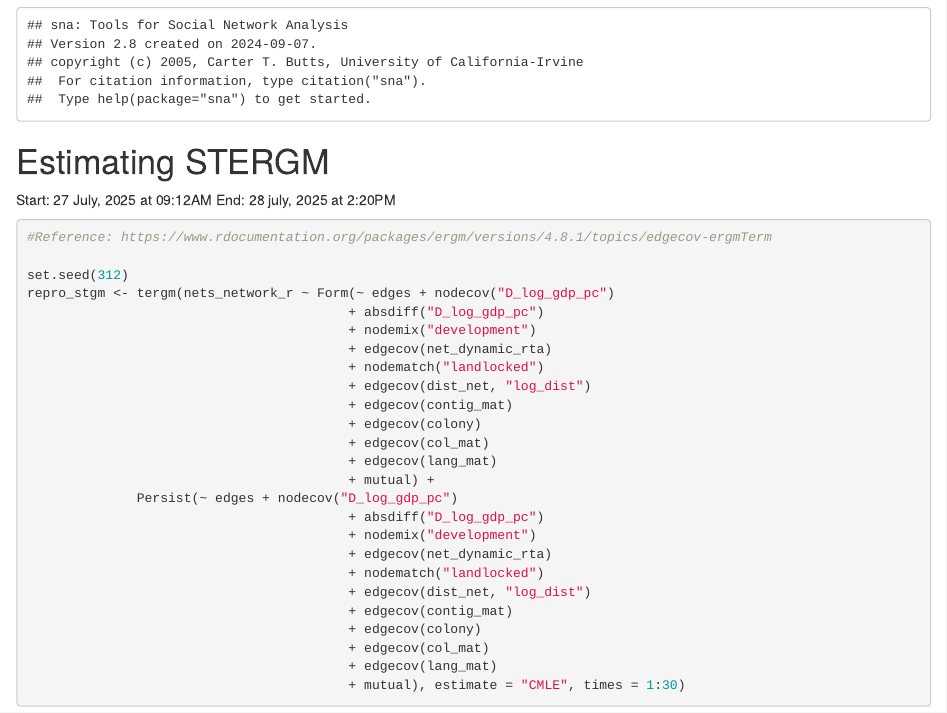
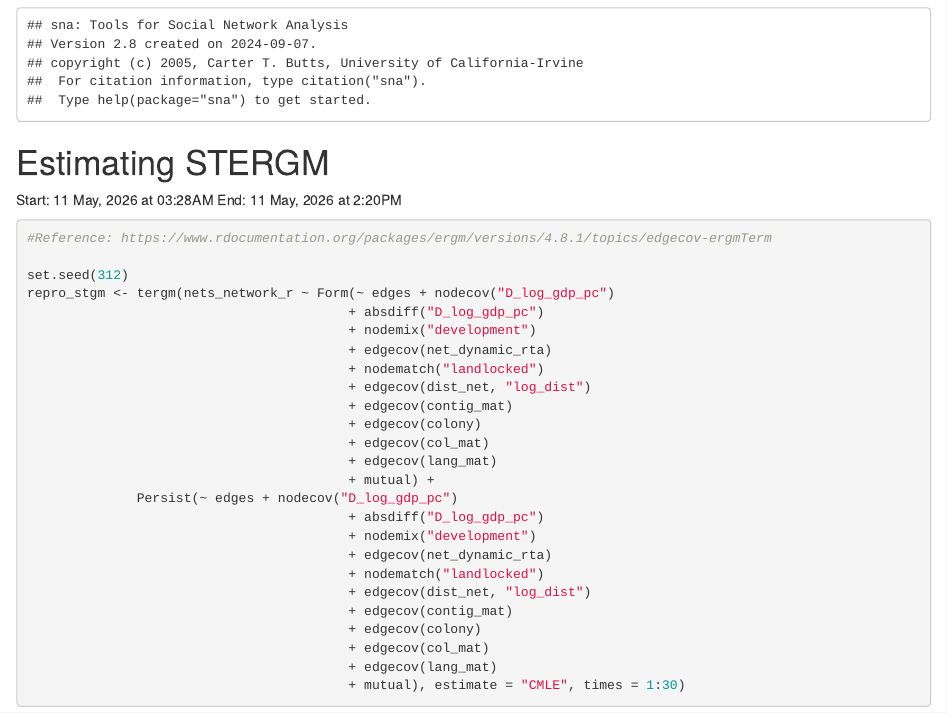
Before and after one commit to TAD600/Global_Cultural_Trade_Network, an R Markdown document (03_regressions/02_STERGM_reproducible_cultural_goods.Rmd): the page in a window 1100 px wide, from 3410 px down before the commit and from 3260 px down after it, so that both start at the same text. Rendered offline with R 4.5, knitr and Pandoc, with nearby package versions; some code elsewhere in the file could not run offline.

Commit message:
Update 02_STERGM_reproducible_cultural_goods.Rmd

````diff
--- a/03_regressions/02_STERGM_reproducible_cultural_goods.Rmd
+++ b/03_regressions/02_STERGM_reproducible_cultural_goods.Rmd
@@ -133,8 +133,8 @@ require(sna)
 
 
 # Estimating STERGM
-Start: 27 July, 2025 at 09:12AM
-End: 28 july, 2025 at 2:20PM
+Start: 11 May, 2026 at 03:28AM
+End: 11 May, 2026 at 2:20PM
 ```{r}
 #Reference: https://www.rdocumentation.org/packages/ergm/versions/4.8.1/topics/edgecov-ergmTerm
 
````
Also changed, not shown: 03_regressions/02_STERGM_reproducible_cultural_goods.Rmd (2 more changed lines).
